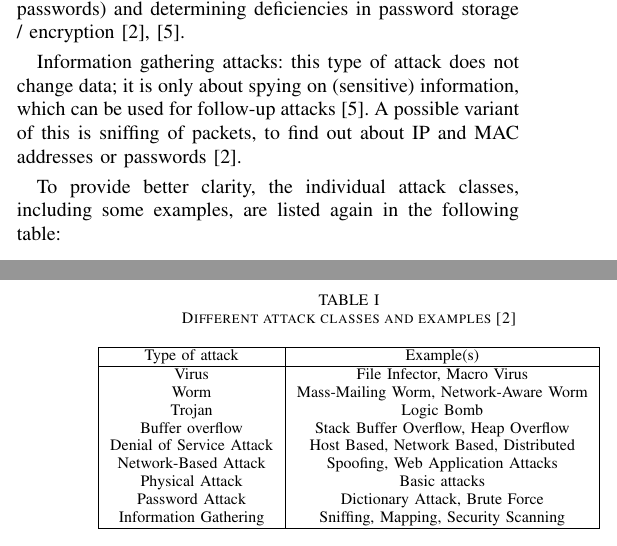
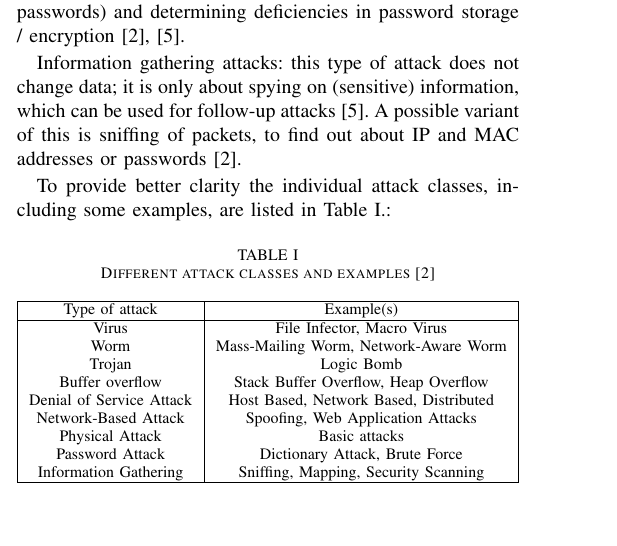
Before and after one commit to sli720/prj2_ai, a LaTeX paper (paper1/paper1.tex): two parts of the columns of pages 2 and 3 of 5 before the commit and part of one column of page 2 of 5 after it, the two joined at a grey line, cut so that both start at the same text, the shorter picture padded with empty space. Compiled offline with pdfLaTeX; a missing font is replaced by an installed copy or a similar font; a LaTeX package or settings file that is missing is left out.

Commit message:
Added a missing reference

```diff
--- a/paper1/paper1.tex
+++ b/paper1/paper1.tex
@@ -89,7 +89,7 @@ At this point it also appears necessary to address the distinction between compu
 
 \smallskip Information gathering attacks: this type of attack does not change data; it is only about spying on (sensitive) information, which can be used for follow-up attacks \cite{b5}. A possible variant of this is sniffing of packets, to find out about IP and MAC addresses or passwords \cite{b2}.
 
-\smallskip To provide better clarity, the individual attack classes, including some examples, are listed again in the following table:
+\smallskip To provide better clarity the individual attack classes, including some examples, are listed in Table \ref{table:attack-types}.:
 
 \begin{table}[htbp]
 \caption{Different attack classes and examples \cite{b2}}
```
Also changed, not shown: paper1/paper1.pdf.
